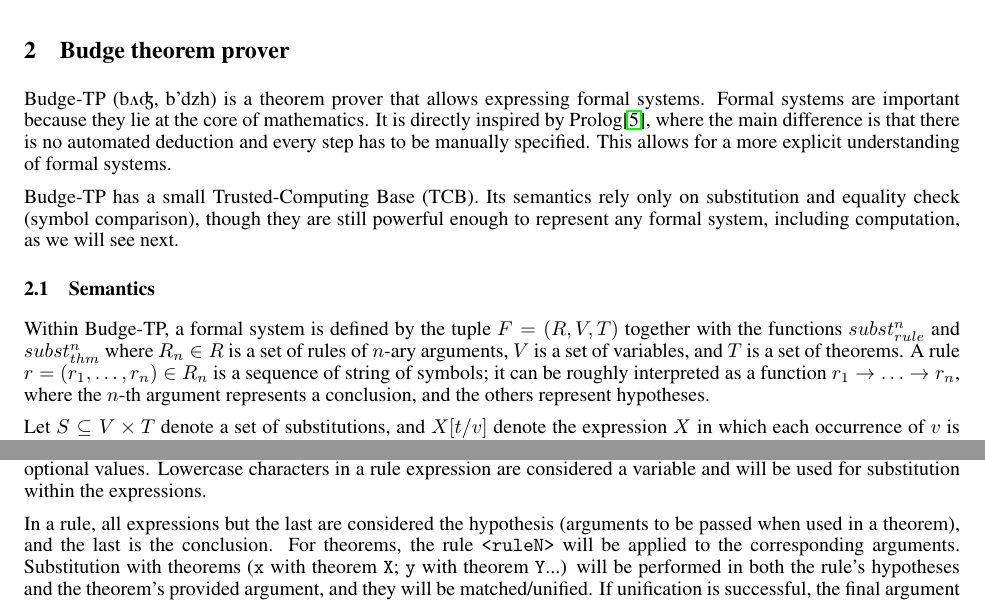
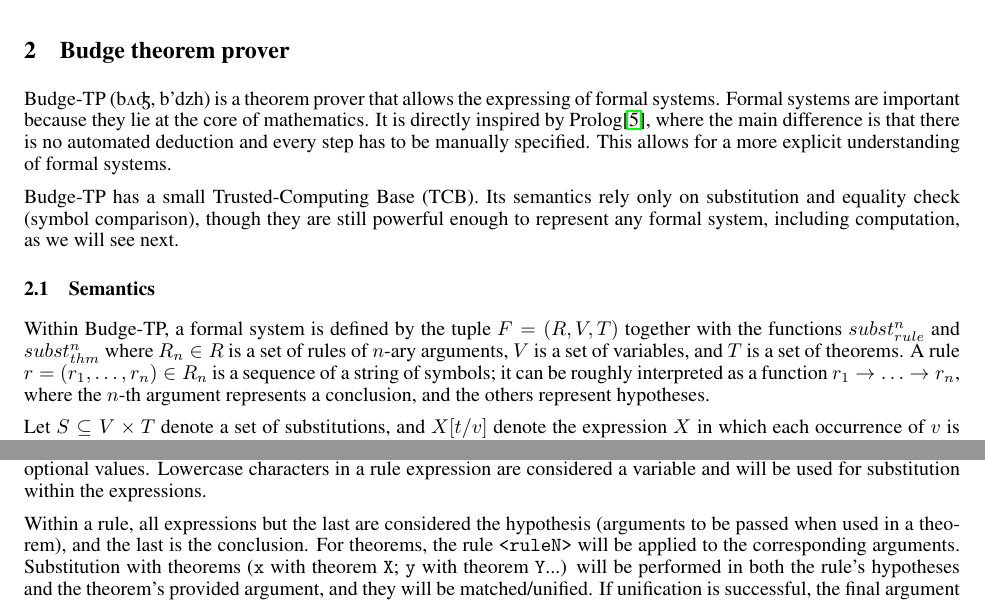
Before and after one commit to bor0/budge, a LaTeX paper (paper/budge.tex): two parts of page 3 of 4, joined at a grey line, cut so that both start at the same text. Compiled offline with pdfLaTeX.

Commit message:
Grammar fixes

```diff
--- a/paper/budge.tex
+++ b/paper/budge.tex
@@ -106,13 +106,13 @@ while (r2 > 0) { r2 -= 1; r1 += 1; } // sequence 2
 
 \section{Budge theorem prover}
 
-Budge-TP (b\textturnv\textdyoghlig, b'dzh) is a theorem prover that allows expressing formal systems. Formal systems are important because they lie at the core of mathematics. It is directly inspired by Prolog\cite{b5}, where the main difference is that there is no automated deduction and every step has to be manually specified. This allows for a more explicit understanding of formal systems.
+Budge-TP (b\textturnv\textdyoghlig, b'dzh) is a theorem prover that allows the expressing of formal systems. Formal systems are important because they lie at the core of mathematics. It is directly inspired by Prolog\cite{b5}, where the main difference is that there is no automated deduction and every step has to be manually specified. This allows for a more explicit understanding of formal systems.
 
 Budge-TP has a small Trusted-Computing Base (TCB). Its semantics rely only on substitution and equality check (symbol comparison), though they are still powerful enough to represent any formal system, including computation, as we will see next.
 
 \subsection{Semantics}
 
-Within Budge-TP, a formal system is defined by the tuple $F = (R, V, T)$ together with the functions $subst_{rule}^n$ and $subst_{thm}^n$ where $R_n \in R$ is a set of rules of $n$-ary arguments, $V$ is a set of variables, and $T$ is a set of theorems. A rule $r = (r_1, \ldots, r_n) \in R_n$ is a sequence of string of symbols; it can be roughly interpreted as a function $r_1 \to \ldots \to r_n$, where the $n$-th argument represents a conclusion, and the others represent hypotheses.
+Within Budge-TP, a formal system is defined by the tuple $F = (R, V, T)$ together with the functions $subst_{rule}^n$ and $subst_{thm}^n$ where $R_n \in R$ is a set of rules of $n$-ary arguments, $V$ is a set of variables, and $T$ is a set of theorems. A rule $r = (r_1, \ldots, r_n) \in R_n$ is a sequence of a string of symbols; it can be roughly interpreted as a function $r_1 \to \ldots \to r_n$, where the $n$-th argument represents a conclusion, and the others represent hypotheses.
 
 Let $S \subseteq V \times T$ denote a set of substitutions, and $X[t/v]$ denote the expression $X$ in which each occurrence of $v$ is replaced with $t$. We define the following function which performs substitution on a rule's hypotheses and conclusion:
 $$ subst_{rule}^n(r, S) = {
@@ -140,7 +140,7 @@ t<name> : <ruleN> [x=X;y=Y;...] [arg1] [arg2] [...] [argn]
 
 The syntax \texttt{r<name>} specifies a rule, and \texttt{t<name>} specifies a theorem. For \texttt{<name>} and \texttt{<expr>}, any string of characters is accepted except \texttt{':'} and \texttt{' '} (whitespace) for \texttt{<name>} and \texttt{'->'} for \texttt{<expr>}. Square brackets represent optional values. Lowercase characters in a rule expression are considered a variable and will be used for substitution within the expressions.
 
-In a rule, all expressions but the last are considered the hypothesis (arguments to be passed when used in a theorem), and the last is the conclusion. For theorems, the rule \texttt{<ruleN>} will be applied to the corresponding arguments. Substitution with theorems (\texttt{x} with theorem \texttt{X}; \texttt{y} with theorem \texttt{Y}...) will be performed in both the rule's hypotheses and the theorem's provided argument, and they will be matched/unified. If unification is successful, the final argument in the rule \texttt{argn} will be the result.
+Within a rule, all expressions but the last are considered the hypothesis (arguments to be passed when used in a theorem), and the last is the conclusion. For theorems, the rule \texttt{<ruleN>} will be applied to the corresponding arguments. Substitution with theorems (\texttt{x} with theorem \texttt{X}; \texttt{y} with theorem \texttt{Y}...) will be performed in both the rule's hypotheses and the theorem's provided argument, and they will be matched/unified. If unification is successful, the final argument in the rule \texttt{argn} will be the result.
 
 \subsection{Example theorems}
 
```
